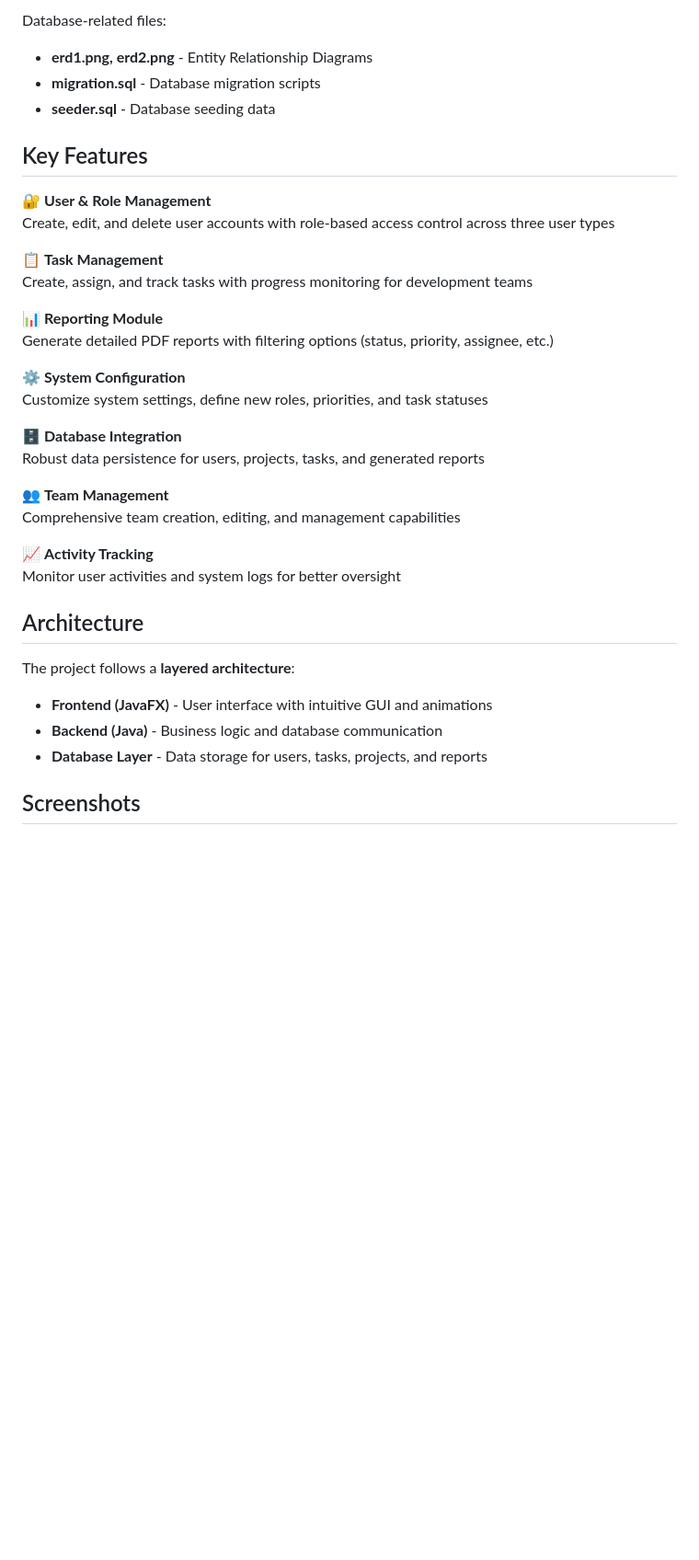
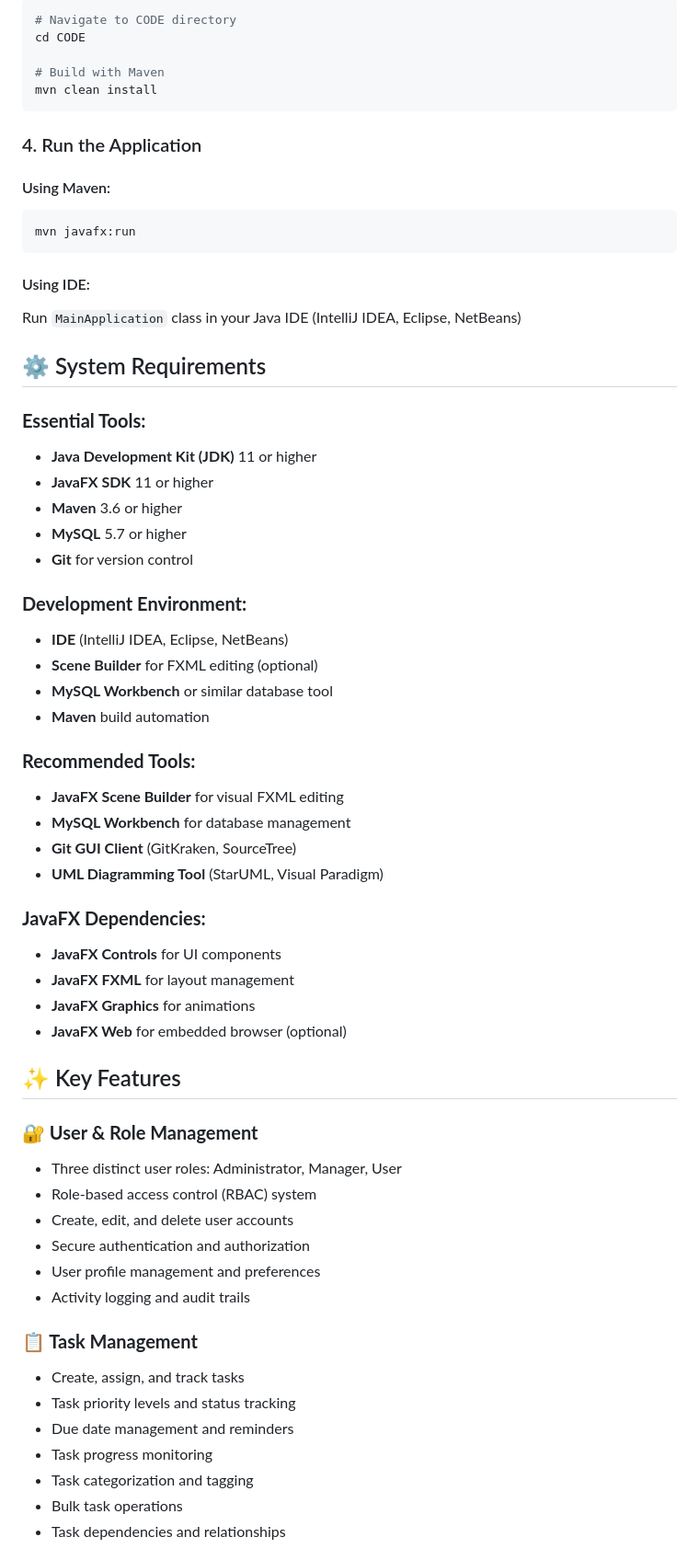
Before and after one commit to dawidolko/TaskApp-JavaFX, a Markdown page: README.md, the part around one of its changes. Shown at 92% size. GitHub-like rendering; blank space fills up the shorter version.

Commit message:
Feat: Added improve for readme

````diff
--- a/README.md
+++ b/README.md
@@ -64,39 +87,73 @@ Contains system design diagrams:
 
-Database-related files:
+```bash
+# Navigate to CODE directory
+cd CODE
 
-- **erd1.png, erd2.png** - Entity Relationship Diagrams
-- **migration.sql** - Database migration scripts
-- **seeder.sql** - Database seeding data
+# Build with Maven
+mvn clean install
+```
 
-## Key Features
+### 4. Run the Application
 
-🔐 **User & Role Management**
-Create, edit, and delete user accounts with role-based access control across three user types
+#### Using Maven:
 
-📋 **Task Management**
-Create, assign, and track tasks with progress monitoring for development teams
+```bash
+mvn javafx:run
+```
 
-📊 **Reporting Module**
-Generate detailed PDF reports with filtering options (status, priority, assignee, etc.)
+#### Using IDE:
 
-⚙️ **System Configuration**
-Customize system settings, define new roles, priorities, and task statuses
+Run `MainApplication` class in your Java IDE (IntelliJ IDEA, Eclipse, NetBeans)
 
-🗄️ **Database Integration**
-Robust data persistence for users, projects, tasks, and generated reports
+## ⚙️ System Requirements
 
-👥 **Team Management**
-Comprehensive team creation, editing, and management capabilities
+### **Essential Tools:**
 
-📈 **Activity Tracking**
-Monitor user activities and system logs for better oversight
+- **Java Development Kit (JDK)** 11 or higher
+- **JavaFX SDK** 11 or higher
+- **Maven** 3.6 or higher
+- **MySQL** 5.7 or higher
+- **Git** for version control
 
-## Architecture
+### **Development Environment:**
 
-The project follows a **layered architecture**:
+- **IDE** (IntelliJ IDEA, Eclipse, NetBeans)
+- **Scene Builder** for FXML editing (optional)
+- **MySQL Workbench** or similar database tool
+- **Maven** build automation
 
-- **Frontend (JavaFX)** - User interface with intuitive GUI and animations
-- **Backend (Java)** - Business logic and database communication
-- **Database Layer** - Data storage for users, tasks, projects, and reports
+### **Recommended Tools:**
 
-## Screenshots
+- **JavaFX Scene Builder** for visual FXML editing
+- **MySQL Workbench** for database management
+- **Git GUI Client** (GitKraken, SourceTree)
+- **UML Diagramming Tool** (StarUML, Visual Paradigm)
+
+### **JavaFX Dependencies:**
+
+- **JavaFX Controls** for UI components
+- **JavaFX FXML** for layout management
+- **JavaFX Graphics** for animations
+- **JavaFX Web** for embedded browser (optional)
+
+## ✨ Key Features
+
+### **🔐 User & Role Management**
+
+- Three distinct user roles: Administrator, Manager, User
+- Role-based access control (RBAC) system
+- Create, edit, and delete user accounts
+- Secure authentication and authorization
+- User profile management and preferences
+- Activity logging and audit trails
+
+### **📋 Task Management**
+
+- Create, assign, and track tasks
+- Task priority levels and status tracking
+- Due date management and reminders
+- Task progress monitoring
+- Task categorization and tagging
+- Bulk task operations
+- Task dependencies and relationships
+
````
Also changed, not shown: other parts of README.md (+261 -103 lines).
